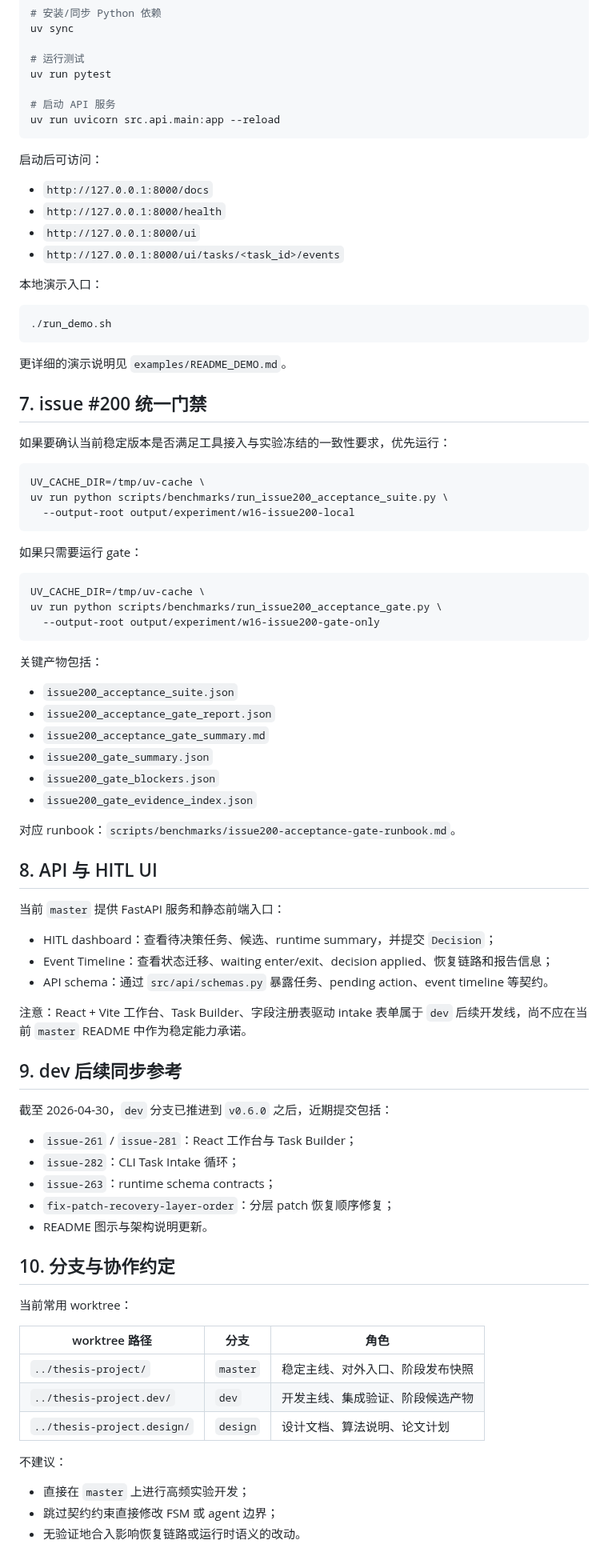
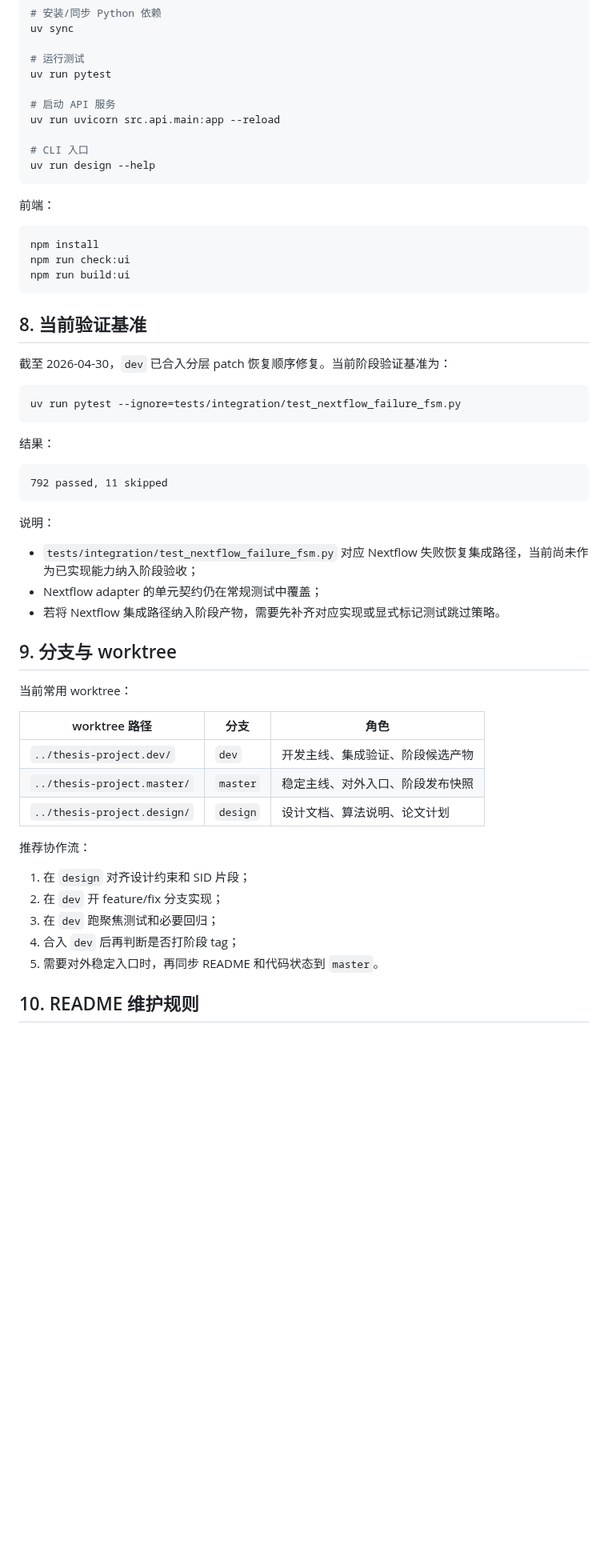
Before and after one commit to Yuri-Kon/thesis-project, a Markdown page: README.md, the part around one of its changes. Shown at 80% size. GitHub-like rendering; blank space fills up the shorter version.

Commit message:
docs(readme): restore dev branch readme

````diff
--- a/README.md
+++ b/README.md
@@ -138,88 +196,56 @@ uv run pytest
 
 # 启动 API 服务
 uv run uvicorn src.api.main:app --reload
+
+# CLI 入口
+uv run design --help
 ```
 
-启动后可访问：
-
-- `http://127.0.0.1:8000/docs`
-- `http://127.0.0.1:8000/health`
-- `http://127.0.0.1:8000/ui`
-- `http://127.0.0.1:8000/ui/tasks/<task_id>/events`
-
-本地演示入口：
+前端：
 
 ```bash
-./run_demo.sh
+npm install
+npm run check:ui
+npm run build:ui
 ```
 
-更详细的演示说明见 `examples/README_DEMO.md`。
+## 8. 当前验证基准
 
-## 7. issue #200 统一门禁
-
-如果要确认当前稳定版本是否满足工具接入与实验冻结的一致性要求，优先运行：
+截至 2026-04-30，`dev` 已合入分层 patch 恢复顺序修复。当前阶段验证基准为：
 
 ```bash
-UV_CACHE_DIR=/tmp/uv-cache \
-uv run python scripts/benchmarks/run_issue200_acceptance_suite.py \
-  --output-root output/experiment/w16-issue200-local
+uv run pytest --ignore=tests/integration/test_nextflow_failure_fsm.py
 ```
 
-如果只需要运行 gate：
+结果：
 
-```bash
-UV_CACHE_DIR=/tmp/uv-cache \
-uv run python scripts/benchmarks/run_issue200_acceptance_gate.py \
-  --output-root output/experiment/w16-issue200-gate-only
+```text
+792 passed, 11 skipped
 ```
 
-关键产物包括：
+说明：
 
-- `issue200_acceptance_suite.json`
-- `issue200_acceptance_gate_report.json`
-- `issue200_acceptance_gate_summary.md`
-- `issue200_gate_summary.json`
-- `issue200_gate_blockers.json`
-- `issue200_gate_evidence_index.json`
+- `tests/integration/test_nextflow_failure_fsm.py` 对应 Nextflow 失败恢复集成路径，当前尚未作为已实现能力纳入阶段验收；
+- Nextflow adapter 的单元契约仍在常规测试中覆盖；
+- 若将 Nextflow 集成路径纳入阶段产物，需要先补齐对应实现或显式标记测试跳过策略。
 
-对应 runbook：`scripts/benchmarks/issue200-acceptance-gate-runbook.md`。
-
-## 8. API 与 HITL UI
-
-当前 `master` 提供 FastAPI 服务和静态前端入口：
-
-- HITL dashboard：查看待决策任务、候选、runtime summary，并提交 `Decision`；
-- Event Timeline：查看状态迁移、waiting enter/exit、decision applied、恢复链路和报告信息；
-- API schema：通过 `src/api/schemas.py` 暴露任务、pending action、event timeline 等契约。
-
-注意：React + Vite 工作台、Task Builder、字段注册表驱动 intake 表单属于 `dev`
-后续开发线，尚不应在当前 `master` README 中作为稳定能力承诺。
-
-## 9. dev 后续同步参考
-
-截至 2026-04-30，`dev` 分支已推进到 `v0.6.0` 之后，近期提交包括：
-
-- `issue-261` / `issue-281`：React 工作台与 Task Builder；
-- `issue-282`：CLI Task Intake 循环；
-- `issue-263`：runtime schema contracts；
-- `fix-patch-recovery-layer-order`：分层 patch 恢复顺序修复；
-- README 图示与架构说明更新。
-
-
-## 10. 分支与协作约定
+## 9. 分支与 worktree
 
 当前常用 worktree：
 
 | worktree 路径 | 分支 | 角色 |
 | --- | --- | --- |
-| `../thesis-project/` | `master` | 稳定主线、对外入口、阶段发布快照 |
 | `../thesis-project.dev/` | `dev` | 开发主线、集成验证、阶段候选产物 |
+| `../thesis-project.master/` | `master` | 稳定主线、对外入口、阶段发布快照 |
 | `../thesis-project.design/` | `design` | 设计文档、算法说明、论文计划 |
 
+推荐协作流：
 
-不建议：
+1. 在 `design` 对齐设计约束和 SID 片段；
+2. 在 `dev` 开 feature/fix 分支实现；
+3. 在 `dev` 跑聚焦测试和必要回归；
+4. 合入 `dev` 后再判断是否打阶段 tag；
+5. 需要对外稳定入口时，再同步 README 和代码状态到 `master`。
 
-- 直接在 `master` 上进行高频实验开发；
-- 跳过契约约束直接修改 FSM 或 agent 边界；
-- 无验证地合入影响恢复链路或运行时语义的改动。
+## 10. README 维护规则
 
````
Also changed, not shown: other parts of README.md (+126 -70 lines).
